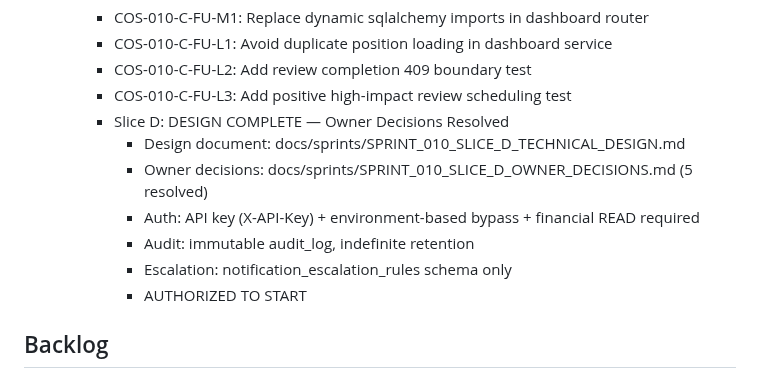
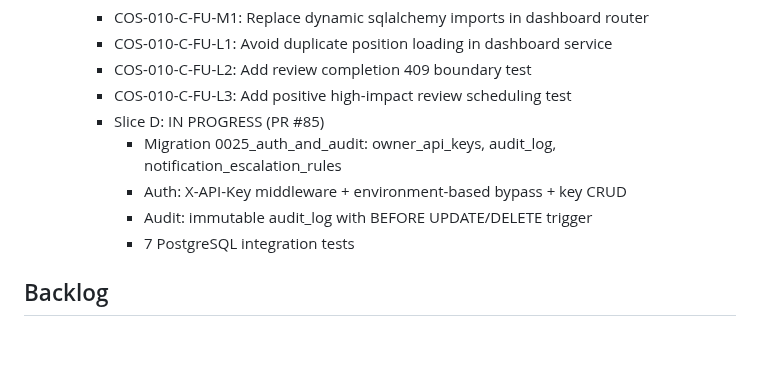
Before and after one commit to Lolitadelgadosharona/CompoundOS, a Markdown page: docs/MASTER_PLAN.md, the part around the change. Rendered like a GitHub page; blank space fills up the shorter version.

Commit message:
docs: Sprint 010 Slice D — IN PROGRESS (PR #85)

```diff
--- a/docs/MASTER_PLAN.md
+++ b/docs/MASTER_PLAN.md
@@ -177,13 +177,11 @@ Build CompoundOS as a trustworthy, explainable operating system for family offic
     - COS-010-C-FU-L1: Avoid duplicate position loading in dashboard service
     - COS-010-C-FU-L2: Add review completion 409 boundary test
     - COS-010-C-FU-L3: Add positive high-impact review scheduling test
-    - Slice D: DESIGN COMPLETE — Owner Decisions Resolved
-      - Design document: docs/sprints/SPRINT_010_SLICE_D_TECHNICAL_DESIGN.md
-      - Owner decisions: docs/sprints/SPRINT_010_SLICE_D_OWNER_DECISIONS.md (5 resolved)
-      - Auth: API key (X-API-Key) + environment-based bypass + financial READ required
-      - Audit: immutable audit_log, indefinite retention
-      - Escalation: notification_escalation_rules schema only
-      - AUTHORIZED TO START
+    - Slice D: IN PROGRESS (PR #85)
+      - Migration 0025_auth_and_audit: owner_api_keys, audit_log, notification_escalation_rules
+      - Auth: X-API-Key middleware + environment-based bypass + key CRUD
+      - Audit: immutable audit_log with BEFORE UPDATE/DELETE trigger
+      - 7 PostgreSQL integration tests
 
 ## Backlog
 
```
